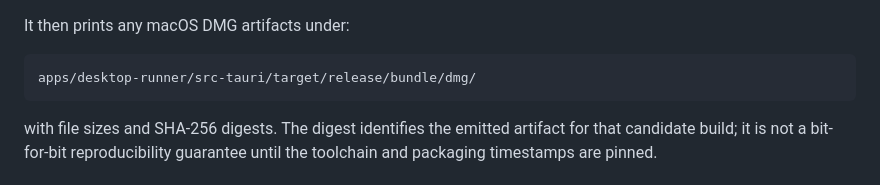
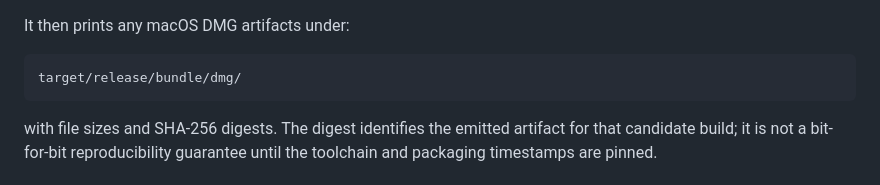
Before and after one commit to bfogels/infergrade-runner, a Markdown page: docs/desktop_runner_distribution.md, the part around the change. Rendered like a GitHub page.

````diff
--- a/docs/desktop_runner_distribution.md
+++ b/docs/desktop_runner_distribution.md
@@ -30,7 +30,7 @@ The script runs:
 It then prints any macOS DMG artifacts under:
 
 ```text
-apps/desktop-runner/src-tauri/target/release/bundle/dmg/
+target/release/bundle/dmg/
 ```
 
 with file sizes and SHA-256 digests. The digest identifies the emitted artifact for that candidate build; it is not a bit-for-bit reproducibility guarantee until the toolchain and packaging timestamps are pinned.
````
Also changed, not shown: docs/v0_2_0_baseline_audit.md (added, +187 -0 lines).
